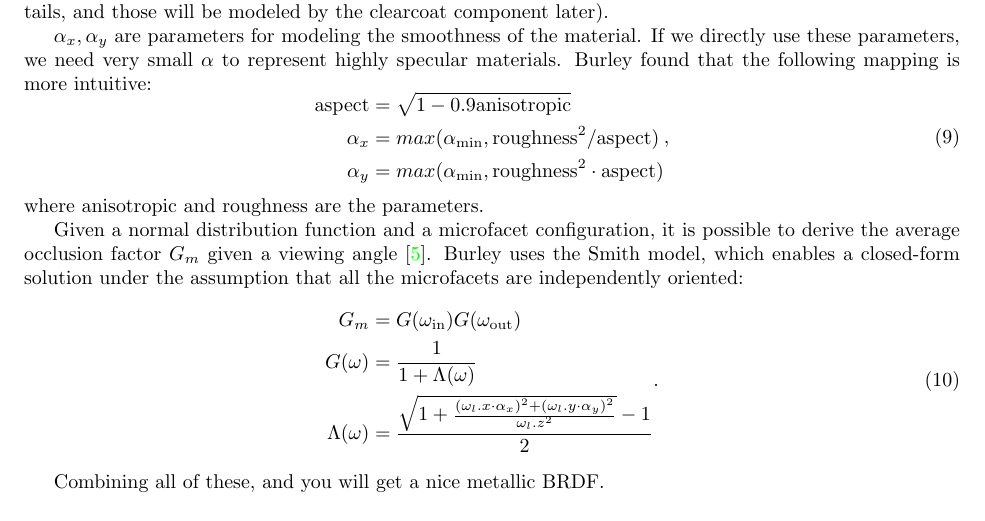
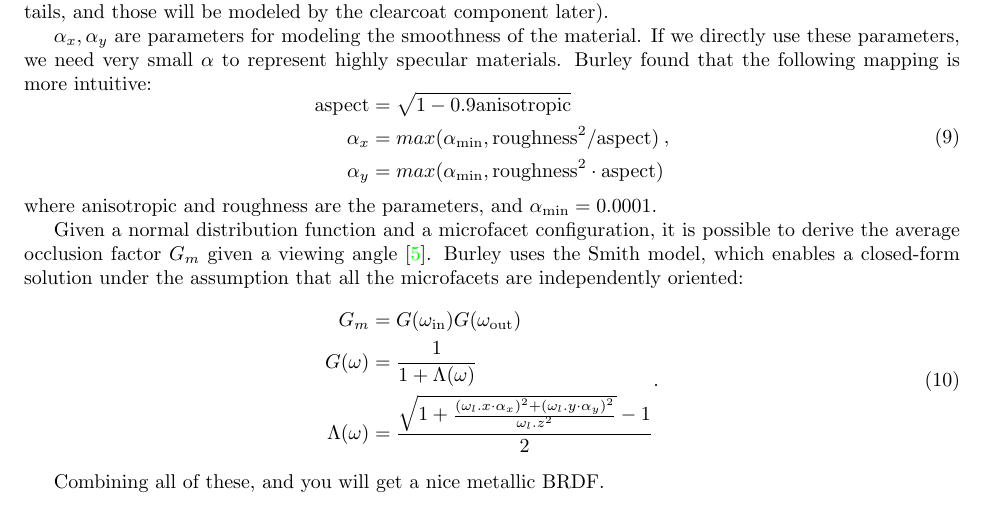
Before and after one commit to wuyah/lajolla_public_cse272, a LaTeX problem sheet (handouts/homework1.tex): part of page 6 of 13, cut so that both start at the same text. Compiled offline with pdfLaTeX.

Commit message:
Update specification in HW1

```diff
--- a/handouts/homework1.tex
+++ b/handouts/homework1.tex
@@ -195,7 +195,7 @@ $\alpha_x, \alpha_y$ are parameters for modeling the smoothness of the material.
 \alpha_y &= max(\alpha_{\text{min}}, \text{roughness}^2 \cdot \text{aspect})
 \end{aligned},
 \end{equation}
-where $\text{anisotropic}$ and $\text{roughness}$ are the parameters.
+where $\text{anisotropic}$ and $\text{roughness}$ are the parameters, and $\alpha_{\text{min}} = 0.0001$.
 
 Given a normal distribution function and a microfacet configuration, it is possible to derive the average occlusion factor $G_m$ given a viewing angle~\cite{Heitz:2014:UMF}. Burley uses the Smith model, which enables a closed-form solution under the assumption that all the microfacets are independently oriented:
 \begin{equation}
```
